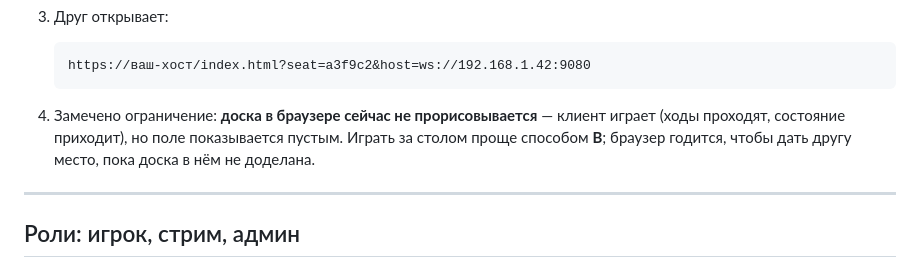
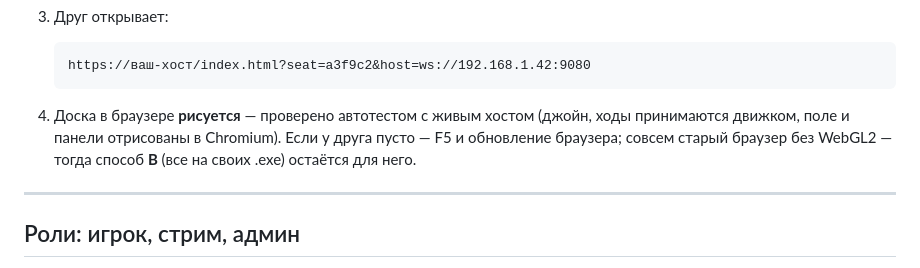
Before and after one commit to kukhtik/neuro-property-trade, a Markdown page: docs/how-to-play.md, the part around the change. GitHub-like rendering.

Commit message:
docs(how-to-play): the browser board renders (verified); drop the oct-era limitation note

````diff
--- a/docs/how-to-play.md
+++ b/docs/how-to-play.md
@@ -119,9 +119,10 @@ godot --path game -- --seat=a3f9c2 --host=ws://192.168.1.42:9080
    https://ваш-хост/index.html?seat=a3f9c2&host=ws://192.168.1.42:9080
    ```
 
-4. Замечено ограничение: **доска в браузере сейчас не прорисовывается** — клиент играет
-   (ходы проходят, состояние приходит), но поле показывается пустым. Играть за столом проще
-   способом **B**; браузер годится, чтобы дать другу место, пока доска в нём не доделана.
+4. Доска в браузере **рисуется** — проверено автотестом с живым хостом (джойн, ходы
+   принимаются движком, поле и панели отрисованы в Chromium). Если у друга пусто — F5 и
+   обновление браузера; совсем старый браузер без WebGL2 — тогда способ **B** (все на
+   своих .exe) остаётся для него.
 
 ---
 
````
